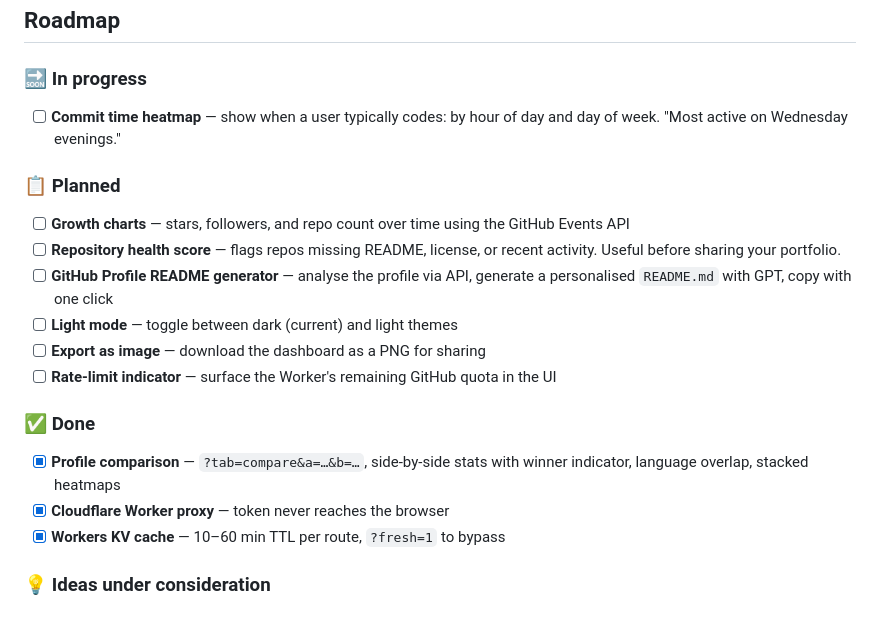
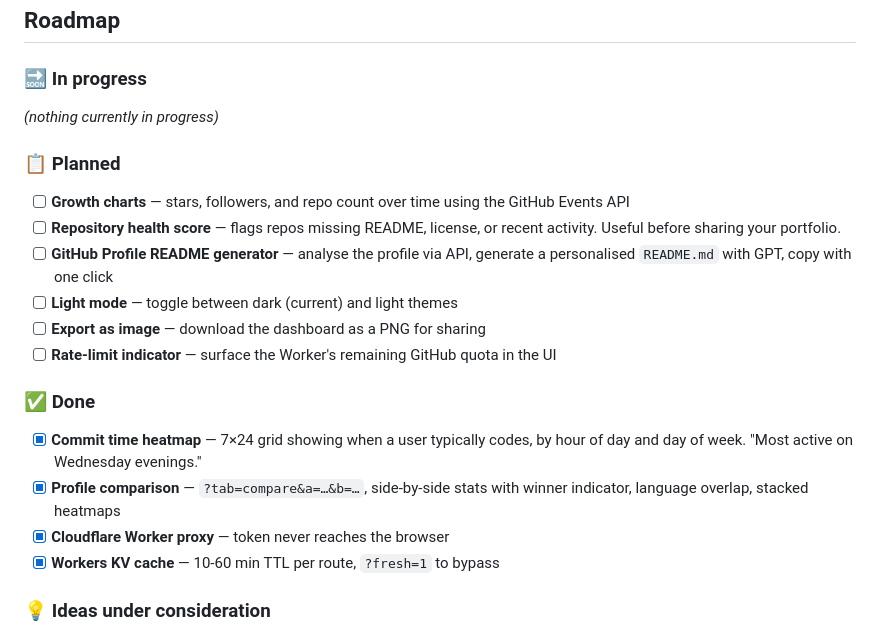
Before and after one commit to jarryuser/github-visualizer, a Markdown page: README.md, the part around the change. GitHub-like rendering.

Commit message:
docs: mark commit heatmap as done in roadmap

```diff
--- a/README.md
+++ b/README.md
@@ -224,7 +224,7 @@ Append `?fresh=1` to any Worker request to bypass the cache for one call.
 
 ### 🔜 In progress
 
-- [ ] **Commit time heatmap** — show when a user typically codes: by hour of day and day of week. "Most active on Wednesday evenings."
+_(nothing currently in progress)_
 
 ### 📋 Planned
 
@@ -237,9 +237,10 @@ Append `?fresh=1` to any Worker request to bypass the cache for one call.
 
 ### ✅ Done
 
+- [x] **Commit time heatmap** — 7×24 grid showing when a user typically codes, by hour of day and day of week. "Most active on Wednesday evenings."
 - [x] **Profile comparison** — `?tab=compare&a=…&b=…`, side-by-side stats with winner indicator, language overlap, stacked heatmaps
 - [x] **Cloudflare Worker proxy** — token never reaches the browser
-- [x] **Workers KV cache** — 10–60 min TTL per route, `?fresh=1` to bypass
+- [x] **Workers KV cache** — 10-60 min TTL per route, `?fresh=1` to bypass
 
 ### 💡 Ideas under consideration
 
```
